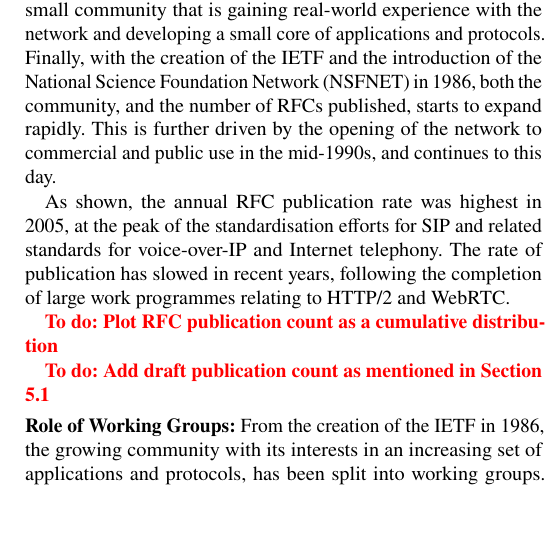
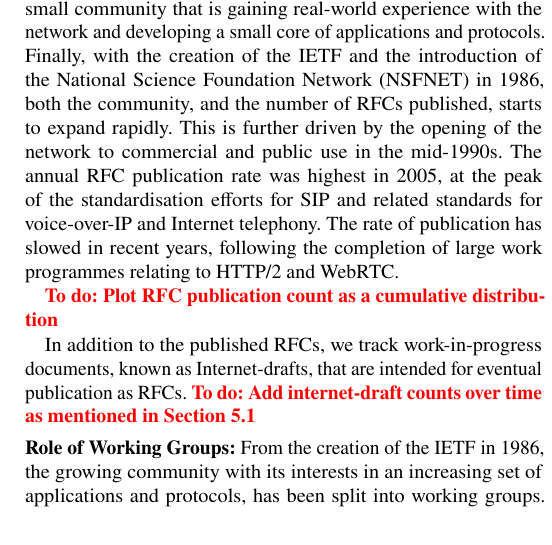
Before and after one commit to csperkins/empirical-analysis-ietf, a LaTeX paper (paper.tex): part of one column of page 3 of 23, cut so that both start at the same text, the shorter picture padded with empty space. Compiled offline with pdfLaTeX.

Commit message:
Update placeholder about internet-drafts

```diff
--- a/paper.tex
+++ b/paper.tex
@@ -386,10 +386,8 @@ network and developing a small core of applications and protocols. Finally,
 with the creation of the IETF and the introduction of the National Science
 Foundation Network (NSFNET) in 1986, both the community, and the number of
 RFCs published, starts to expand rapidly. This is further driven by the
-opening of the network to commercial and public use in the mid-1990s, and
-continues to this day.
-
-As shown, the annual RFC publication rate was highest in 2005, at the peak
+opening of the network to commercial and public use in the mid-1990s.
+The annual RFC publication rate was highest in 2005, at the peak
 of the standardisation efforts for SIP and related standards for voice-over-IP
 and Internet telephony. The rate of publication has slowed in recent years,
 following the completion of large work programmes relating to HTTP/2 and
@@ -407,7 +405,10 @@ WebRTC.
 
 \todo{Plot RFC publication count as a cumulative distribution}
 
-\todo{Add draft publication count as mentioned in Section \ref{sec:org-dynamics:participants}}
+In addition to the published RFCs, we track work-in-progress documents,
+known as Internet-drafts, that are intended for eventual publication as
+RFCs.
+\todo{Add internet-draft counts over time as mentioned in Section \ref{sec:org-dynamics:participants}}
 
 %..................................................................................................
 \pb{Role of Working Groups:}
```
